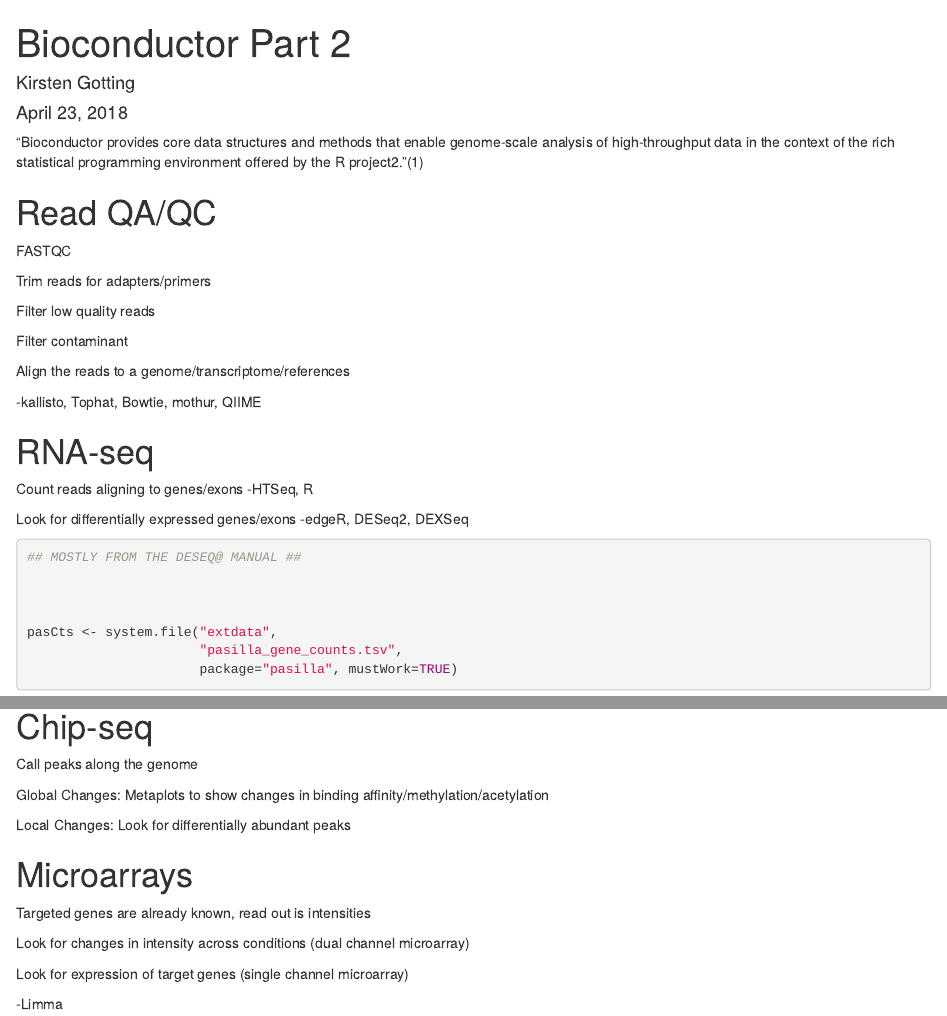
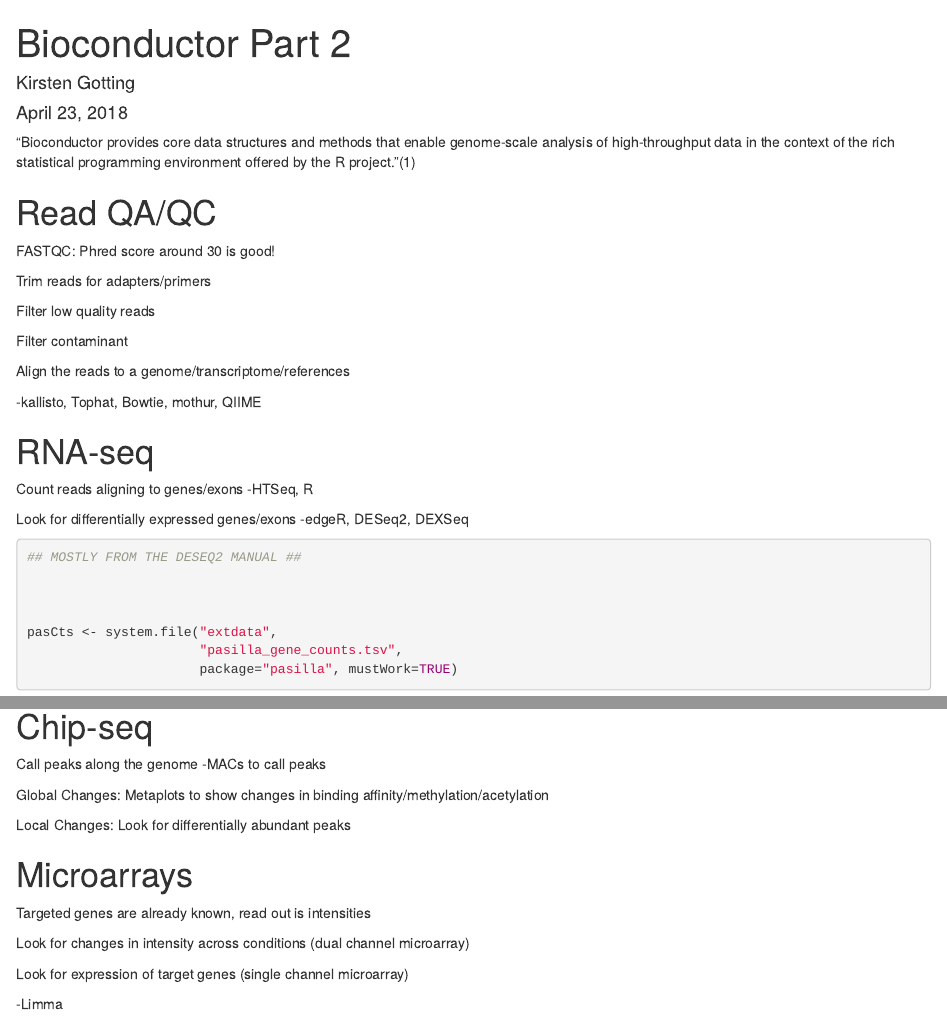
Before and after one commit to ComBEE-UW-Madison/RStudyGroup, an R Markdown document (2018Spring/2018-04-23.Rmd): the page in a window 1100 px wide, from its top, and a second part further down, joined at a grey line. Rendered offline with R 4.5, knitr and Pandoc, with nearby package versions; code that draws random numbers runs with fixed seeds of ours; some code elsewhere in the file could not run offline.

Commit message:
After session additions

````diff
--- a/2018Spring/2018-04-23.Rmd
+++ b/2018Spring/2018-04-23.Rmd
@@ -9,11 +9,11 @@ output: html_document
 knitr::opts_chunk$set(echo = TRUE, warnings = FALSE, message = FALSE)
 ```
 
-"Bioconductor provides core data structures and methods that enable genome-scale analysis of high-throughput data in the context of the rich statistical programming environment offered by the R project2."(1)
+"Bioconductor provides core data structures and methods that enable genome-scale analysis of high-throughput data in the context of the rich statistical programming environment offered by the R project."(1)
 
 # Read QA/QC
 
-FASTQC
+FASTQC: Phred score around 30 is good!
 
 Trim reads for adapters/primers
 
@@ -38,11 +39,12 @@ Look for differentially expressed genes/exons
 library("DESeq2")
 library("pasilla")
 library('tidyverse')
+
 ```
 
 ```{r}
 
-## MOSTLY FROM THE DESEQ@ MANUAL ##
+## MOSTLY FROM THE DESEQ2 MANUAL ##
 
 
 
@@ -122,12 +127,12 @@ ggplot(results, aes(x = log2FoldChange, y = -log(padj, base = c(10)),
   scale_color_manual(values = c("gray24", "red")) +
   theme_bw()
 
-
 ```
 
 # Chip-seq
 
 Call peaks along the genome
+-MACs to call peaks
 
 Global Changes:
 Metaplots to show changes in binding affinity/methylation/acetylation
````
Also changed, not shown: 2018Spring/2018-04-23.Rmd (20 more changed lines).
